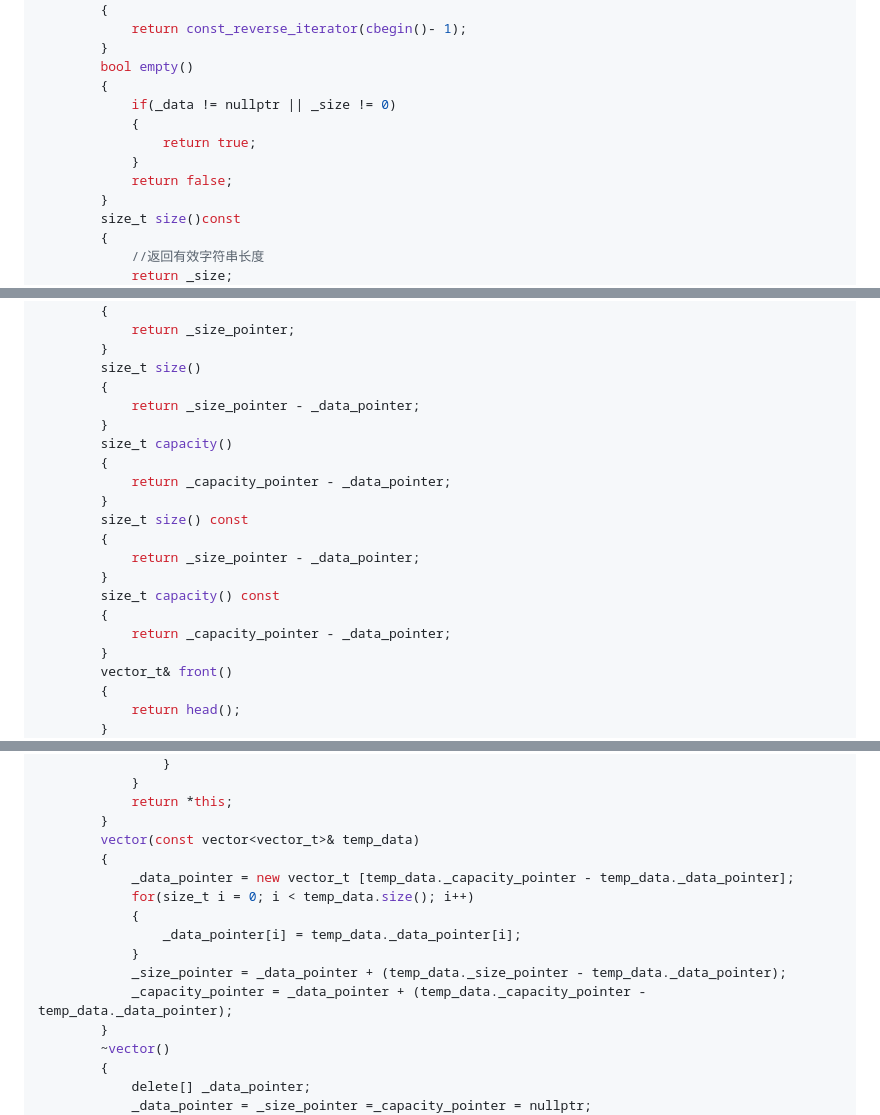
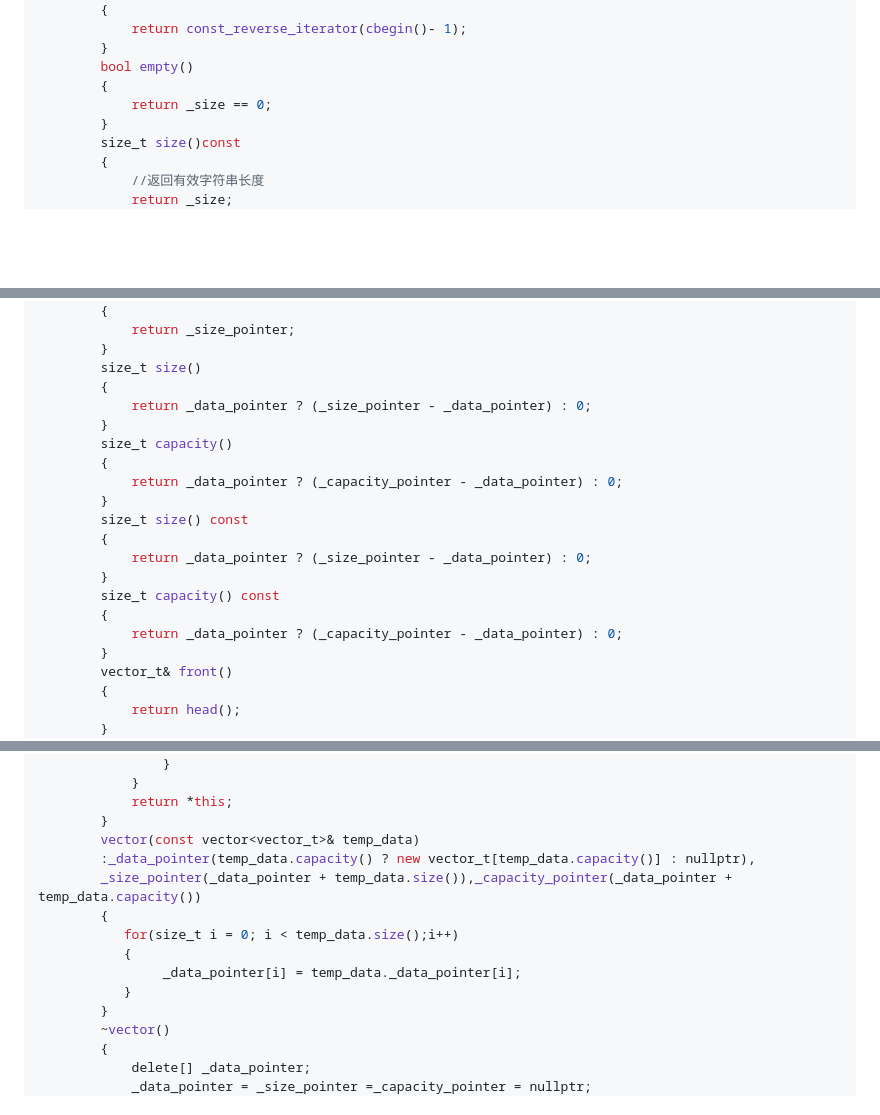
Before and after one commit to Hatedatastructures/C-and-Cplusplus, a Markdown page: README.md, 3 parts joined by grey strips. GitHub-like rendering; blank space fills up the shorter version.

Commit message:
更新md文件代码

```diff
--- a/README.md
+++ b/README.md
@@ -90,11 +90,7 @@ namespace Wang
         }
         bool empty()
         {
-            if(_data != nullptr || _size != 0)
-            {
-                return true;
-            }
-            return false;
+            return _size == 0;
         }
         size_t size()const
         {
@@ -580,19 +580,19 @@ namespace Wang
         }
         size_t size()
         {
-            return _size_pointer - _data_pointer;
+            return _data_pointer ? (_size_pointer - _data_pointer) : 0;
         }
         size_t capacity()
         {
-            return _capacity_pointer - _data_pointer;
+            return _data_pointer ? (_capacity_pointer - _data_pointer) : 0;
         }
         size_t size() const
         {
-            return _size_pointer - _data_pointer;
+            return _data_pointer ? (_size_pointer - _data_pointer) : 0;
         }
         size_t capacity() const
         {
-            return _capacity_pointer - _data_pointer;
+            return _data_pointer ? (_capacity_pointer - _data_pointer) : 0;
         }
         vector_t& front()
         {
@@ -673,14 +673,13 @@ namespace Wang
             return *this;
         }
         vector(const vector<vector_t>& temp_data)
-        {
-            _data_pointer = new vector_t [temp_data._capacity_pointer - temp_data._data_pointer];
-            for(size_t i = 0; i < temp_data.size(); i++)
-            {
+        :_data_pointer(temp_data.capacity() ? new vector_t[temp_data.capacity()] : nullptr),
+        _size_pointer(_data_pointer + temp_data.size()),_capacity_pointer(_data_pointer + temp_data.capacity())
+        {
+           for(size_t i = 0; i < temp_data.size();i++)
+           {
                 _data_pointer[i] = temp_data._data_pointer[i];
-            }
-            _size_pointer = _data_pointer + (temp_data._size_pointer - temp_data._data_pointer);
-            _capacity_pointer = _data_pointer + (temp_data._capacity_pointer - temp_data._data_pointer);
+           }
         }
         ~vector()
         {
```
Also changed, not shown: other parts of README.md (+9 -6 lines).
